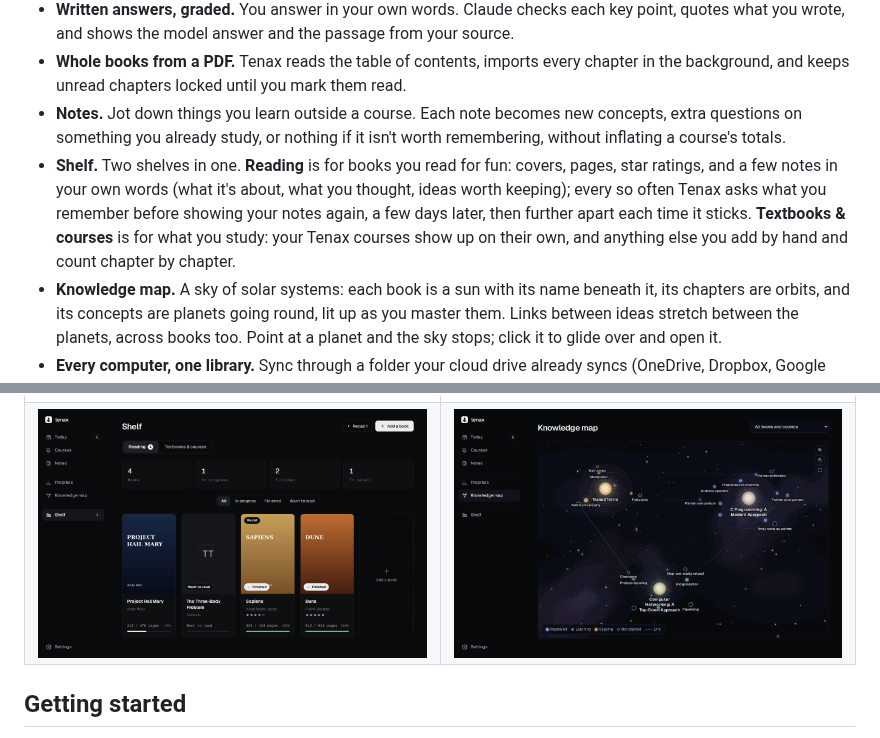
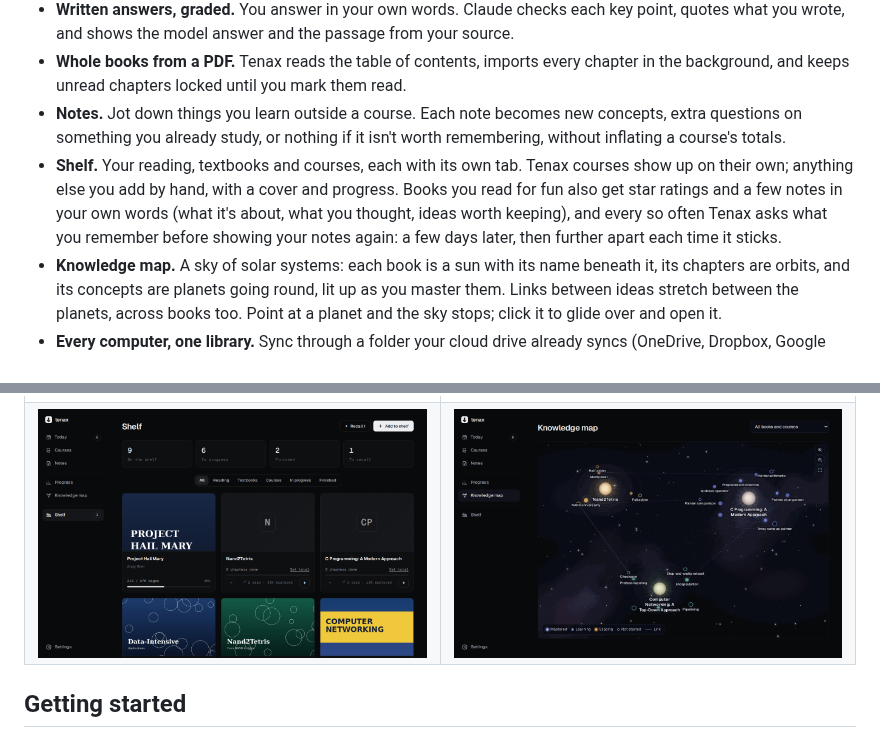
Before and after one commit to UnoVex11223/Study-Application, a Markdown page: README.md, 2 parts joined by grey strips. GitHub-like rendering; pictures changed too: docs/screenshots/shelf.png.

```diff
--- a/README.md
+++ b/README.md
@@ -24,7 +24,7 @@
 - **Written answers, graded.** You answer in your own words. Claude checks each key point, quotes what you wrote, and shows the model answer and the passage from your source.
 - **Whole books from a PDF.** Tenax reads the table of contents, imports every chapter in the background, and keeps unread chapters locked until you mark them read.
 - **Notes.** Jot down things you learn outside a course. Each note becomes new concepts, extra questions on something you already study, or nothing if it isn't worth remembering, without inflating a course's totals.
-- **Shelf.** Two shelves in one. **Reading** is for books you read for fun: covers, pages, star ratings, and a few notes in your own words (what it's about, what you thought, ideas worth keeping); every so often Tenax asks what you remember before showing your notes again, a few days later, then further apart each time it sticks. **Textbooks & courses** is for what you study: your Tenax courses show up on their own, and anything else you add by hand and count chapter by chapter.
+- **Shelf.** Your reading, textbooks and courses, each with its own tab. Tenax courses show up on their own; anything else you add by hand, with a cover and progress. Books you read for fun also get star ratings and a few notes in your own words (what it's about, what you thought, ideas worth keeping), and every so often Tenax asks what you remember before showing your notes again: a few days later, then further apart each time it sticks.
 - **Knowledge map.** A sky of solar systems: each book is a sun with its name beneath it, its chapters are orbits, and its concepts are planets going round, lit up as you master them. Links between ideas stretch between the planets, across books too. Point at a planet and the sky stops; click it to glide over and open it.
 - **Every computer, one library.** Sync through a folder your cloud drive already syncs (OneDrive, Dropbox, Google Drive). No server, no account.
 
```
Also changed, not shown: APP-CONTEXT.md (+7 -5 lines), 6 other files.
